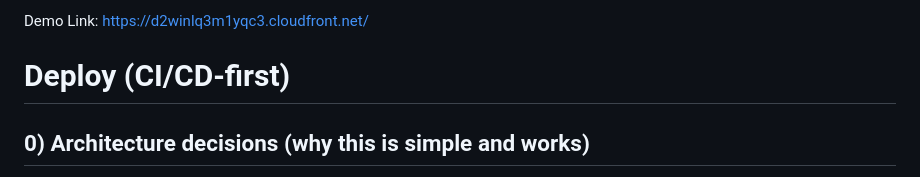
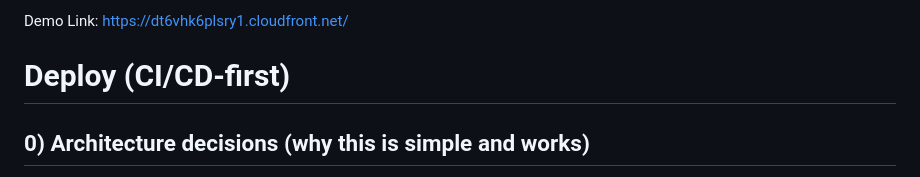
Before and after one commit to dhayalramk/movenet-mlops-assignment, a Markdown page: README.md, the part around the change. Drawn GitHub-style.

```diff
--- a/README.md
+++ b/README.md
@@ -1,4 +1,4 @@
-Demo Link: [https://d2winlq3m1yqc3.cloudfront.net/ ](https://dt6vhk6plsry1.cloudfront.net/)
+Demo Link: [https://dt6vhk6plsry1.cloudfront.net/](https://dt6vhk6plsry1.cloudfront.net/)
 
 # Deploy (CI/CD-first)
 
```
